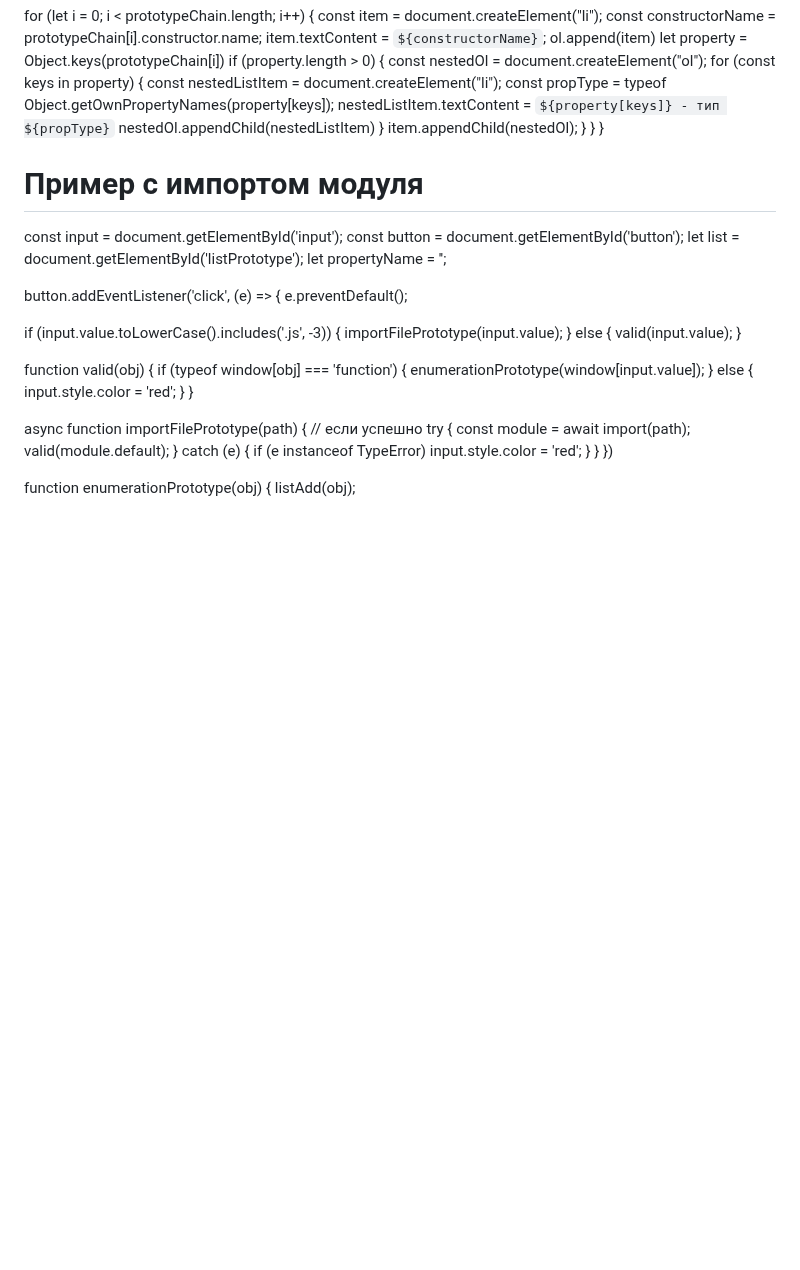
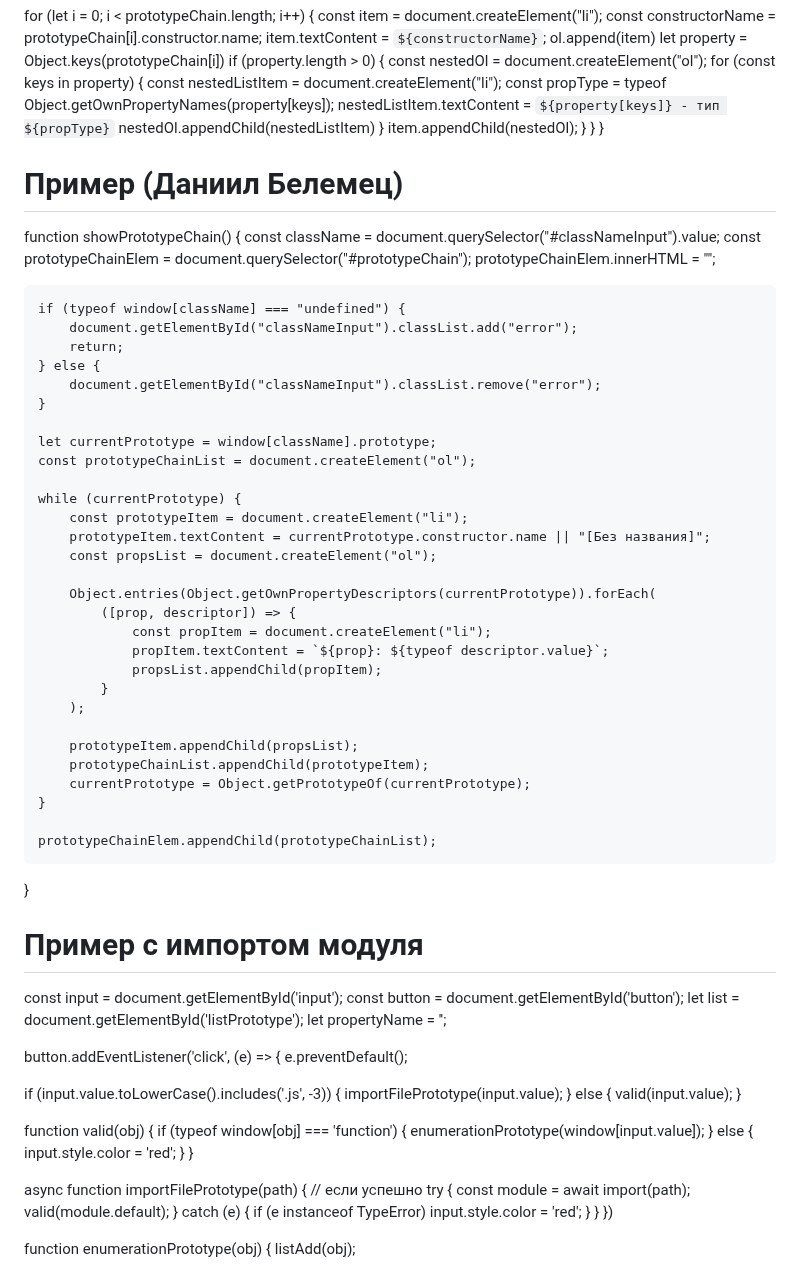
Before and after one commit to serejajar/serejajar.github.io, a Markdown page: skillbox/js_advanced/17_advanced-objects.md, the part around the change. Rendered like a GitHub page; blank space fills up the shorter version.

Commit message:
skillbox update

```diff
--- a/skillbox/js_advanced/17_advanced-objects.md
+++ b/skillbox/js_advanced/17_advanced-objects.md
@@ -146,6 +146,45 @@ function getProto(proto) {
   }
 }
 
+# Пример (Даниил Белемец)
+function showPrototypeChain() {
+    const className = document.querySelector("#classNameInput").value;
+    const prototypeChainElem = document.querySelector("#prototypeChain");
+    prototypeChainElem.innerHTML = "";
+
+    if (typeof window[className] === "undefined") {
+        document.getElementById("classNameInput").classList.add("error");
+        return;
+    } else {
+        document.getElementById("classNameInput").classList.remove("error");
+    }
+
+    let currentPrototype = window[className].prototype;
+    const prototypeChainList = document.createElement("ol");
+
+    while (currentPrototype) {
+        const prototypeItem = document.createElement("li");
+        prototypeItem.textContent = currentPrototype.constructor.name || "[Без названия]";
+        const propsList = document.createElement("ol");
+
+        Object.entries(Object.getOwnPropertyDescriptors(currentPrototype)).forEach(
+            ([prop, descriptor]) => {
+                const propItem = document.createElement("li");
+                propItem.textContent = `${prop}: ${typeof descriptor.value}`;
+                propsList.appendChild(propItem);
+            }
+        );
+
+        prototypeItem.appendChild(propsList);
+        prototypeChainList.appendChild(prototypeItem);
+        currentPrototype = Object.getPrototypeOf(currentPrototype);
+    }
+
+    prototypeChainElem.appendChild(prototypeChainList);
+}
+
+
+
 
 # Пример с импортом модуля
 
```
Also changed, not shown: skillbox/js_new/15-rabota-s-serverom.md (added, +11 -0 lines), skillbox/js_new/14-hranenie-dannyh-v-brauzere.md (renamed from skillbox/js_new/14.md).
